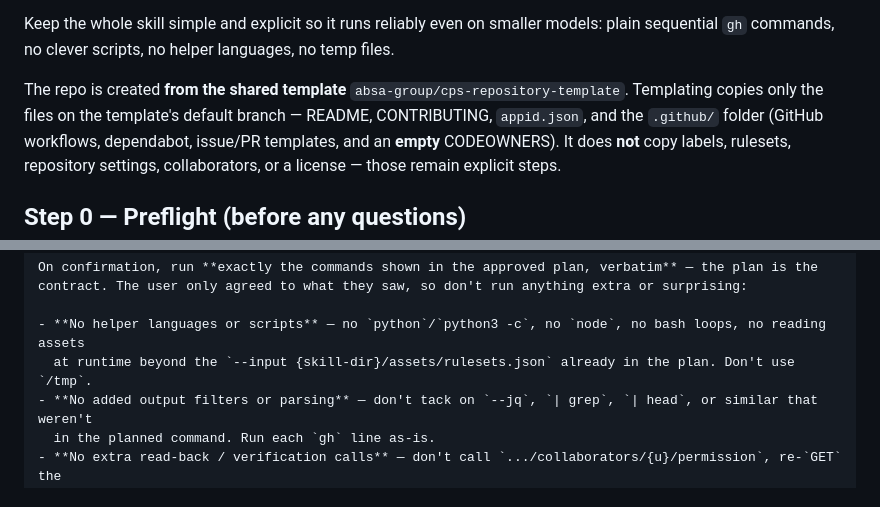
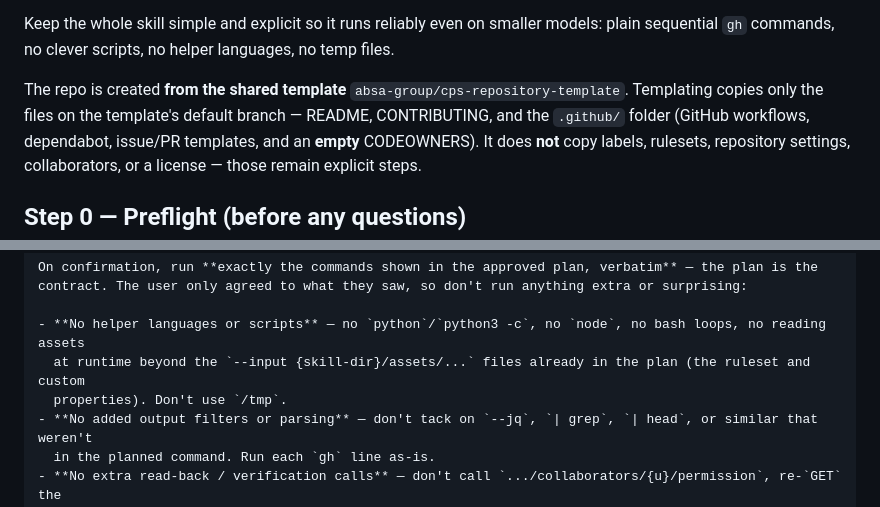
Before and after one commit to AbsaOSS/agentic-toolkit, a Markdown page: skills/create-repository/SKILL.md, 2 parts joined by grey strips. GitHub-like rendering.

```diff
--- a/skills/create-repository/SKILL.md
+++ b/skills/create-repository/SKILL.md
@@ -29,7 +29,7 @@ Keep the whole skill simple and explicit so it runs reliably even on smaller mod
 commands, no clever scripts, no helper languages, no temp files.
 
 The repo is created **from the shared template** `absa-group/cps-repository-template`. Templating copies only
-the files on the template's default branch — README, CONTRIBUTING, `appid.json`, and the `.github/` folder
+the files on the template's default branch — README, CONTRIBUTING, and the `.github/` folder
 (GitHub workflows, dependabot, issue/PR templates, and an **empty** CODEOWNERS). It does **not** copy labels,
 rulesets, repository settings, collaborators, or a license — those remain explicit steps.
 
@@ -224,7 +228,8 @@ On confirmation, run **exactly the commands shown in the approved plan, verbatim
 contract. The user only agreed to what they saw, so don't run anything extra or surprising:
 
 - **No helper languages or scripts** — no `python`/`python3 -c`, no `node`, no bash loops, no reading assets
-  at runtime beyond the `--input {skill-dir}/assets/rulesets.json` already in the plan. Don't use `/tmp`.
+  at runtime beyond the `--input {skill-dir}/assets/...` files already in the plan (the ruleset and custom
+  properties). Don't use `/tmp`.
 - **No added output filters or parsing** — don't tack on `--jq`, `| grep`, `| head`, or similar that weren't
   in the planned command. Run each `gh` line as-is.
 - **No extra read-back / verification calls** — don't call `.../collaborators/{u}/permission`, re-`GET` the
```
Also changed, not shown: other parts of skills/create-repository/SKILL.md (+11 -7 lines).
